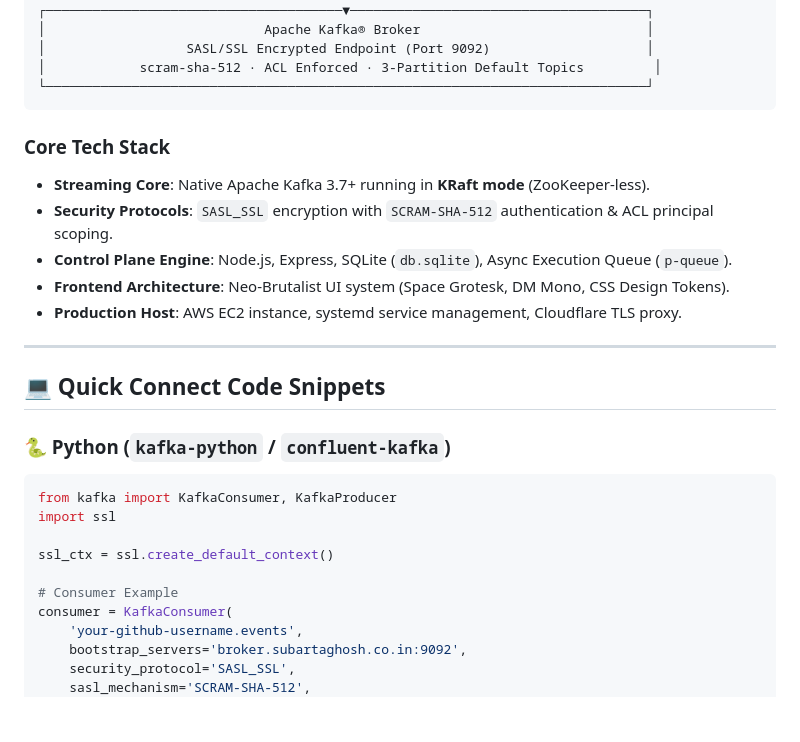
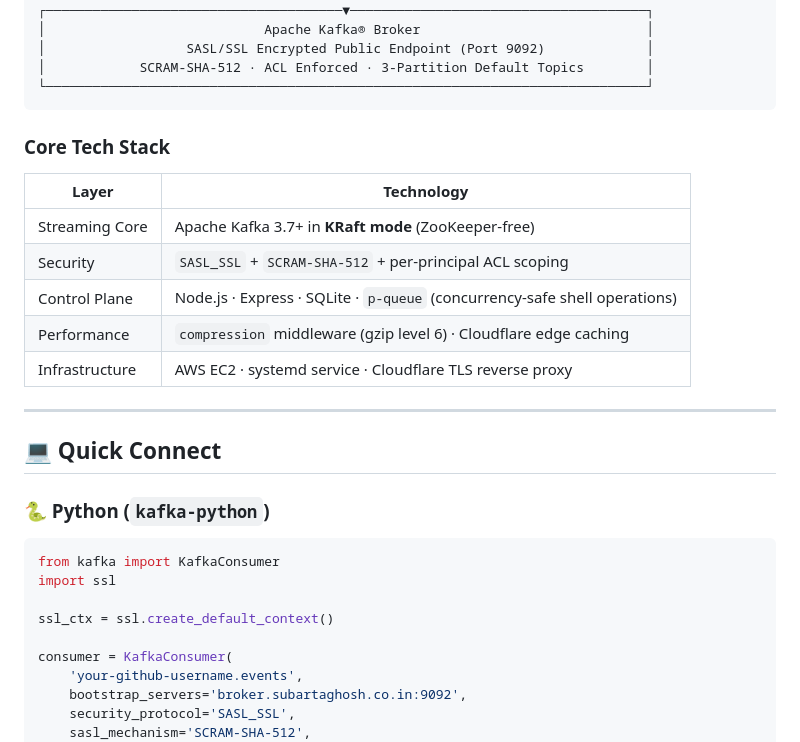
Before and after one commit to subh-ghosh/kafka-homebase, a Markdown page: README.md, the part around one of its changes. GitHub-like rendering; blank space fills up the shorter version.

````diff
--- a/README.md
+++ b/README.md
@@ -59,30 +81,32 @@ StreamBase is built as a decoupled, high-performance distributed streaming contr
                                        │
 ┌──────────────────────────────────────▼──────────────────────────────────────┐
 │                            Apache Kafka® Broker                             │
-│                  SASL/SSL Encrypted Endpoint (Port 9092)                    │
-│            scram-sha-512 · ACL Enforced · 3-Partition Default Topics         │
+│                  SASL/SSL Encrypted Public Endpoint (Port 9092)             │
+│            SCRAM-SHA-512 · ACL Enforced · 3-Partition Default Topics        │
 └─────────────────────────────────────────────────────────────────────────────┘
 ```
 
 ### Core Tech Stack
-- **Streaming Core**: Native Apache Kafka 3.7+ running in **KRaft mode** (ZooKeeper-less).
-- **Security Protocols**: `SASL_SSL` encryption with `SCRAM-SHA-512` authentication & ACL principal scoping.
-- **Control Plane Engine**: Node.js, Express, SQLite (`db.sqlite`), Async Execution Queue (`p-queue`).
-- **Frontend Architecture**: Neo-Brutalist UI system (Space Grotesk, DM Mono, CSS Design Tokens).
-- **Production Host**: AWS EC2 instance, systemd service management, Cloudflare TLS proxy.
+
+| Layer | Technology |
+|---|---|
+| Streaming Core | Apache Kafka 3.7+ in **KRaft mode** (ZooKeeper-free) |
+| Security | `SASL_SSL` + `SCRAM-SHA-512` + per-principal ACL scoping |
+| Control Plane | Node.js · Express · SQLite · `p-queue` (concurrency-safe shell operations) |
+| Performance | `compression` middleware (gzip level 6) · Cloudflare edge caching |
+| Infrastructure | AWS EC2 · systemd service · Cloudflare TLS reverse proxy |
 
 ---
 
-## 💻 Quick Connect Code Snippets
+## 💻 Quick Connect
 
-### 🐍 Python (`kafka-python` / `confluent-kafka`)
+### 🐍 Python (`kafka-python`)
 ```python
-from kafka import KafkaConsumer, KafkaProducer
+from kafka import KafkaConsumer
 import ssl
 
 ssl_ctx = ssl.create_default_context()
 
-# Consumer Example
 consumer = KafkaConsumer(
     'your-github-username.events',
     bootstrap_servers='broker.subartaghosh.co.in:9092',
````
Also changed, not shown: other parts of README.md (+69 -36 lines).
